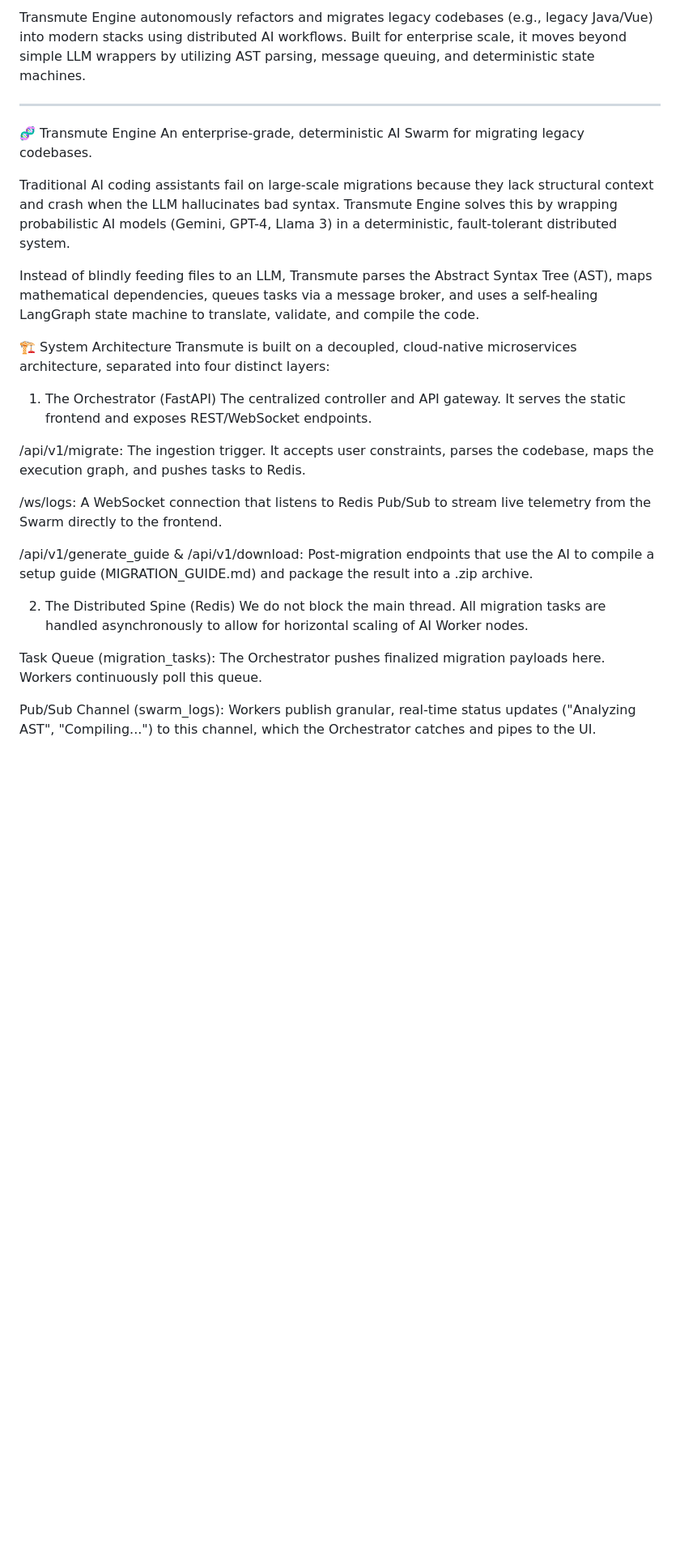
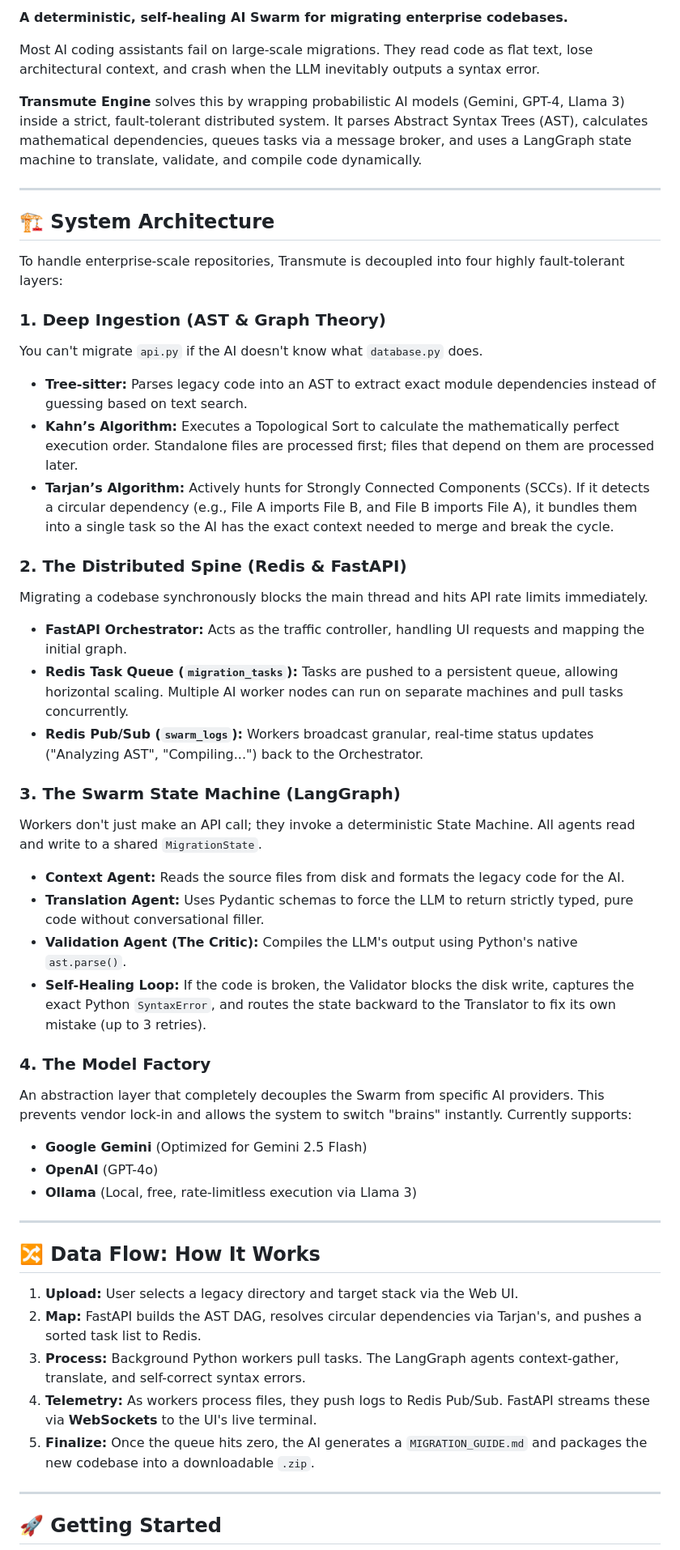
Before and after one commit to HemantJaiman/TransmuteEngine, a Markdown page: README.md, the part around one of its changes. Shown at 81% size. Drawn GitHub-style; blank space fills up the shorter version.

```diff
--- a/README.md
+++ b/README.md
@@ -7,31 +7,52 @@
 
-Transmute Engine autonomously refactors and migrates legacy codebases (e.g., legacy Java/Vue) into modern stacks using distributed AI workflows. Built for enterprise scale, it moves beyond simple LLM wrappers by utilizing AST parsing, message queuing, and deterministic state machines.
+**A deterministic, self-healing AI Swarm for migrating enterprise codebases.**
+
+Most AI coding assistants fail on large-scale migrations. They read code as flat text, lose architectural context, and crash when the LLM inevitably outputs a syntax error.
+
+**Transmute Engine** solves this by wrapping probabilistic AI models (Gemini, GPT-4, Llama 3) inside a strict, fault-tolerant distributed system. It parses Abstract Syntax Trees (AST), calculates mathematical dependencies, queues tasks via a message broker, and uses a LangGraph state machine to translate, validate, and compile code dynamically.
 
 ---
 
-🧬 Transmute Engine
-An enterprise-grade, deterministic AI Swarm for migrating legacy codebases.
+## 🏗️ System Architecture
 
-Traditional AI coding assistants fail on large-scale migrations because they lack structural context and crash when the LLM hallucinates bad syntax. Transmute Engine solves this by wrapping probabilistic AI models (Gemini, GPT-4, Llama 3) in a deterministic, fault-tolerant distributed system.
+To handle enterprise-scale repositories, Transmute is decoupled into four highly fault-tolerant layers:
 
-Instead of blindly feeding files to an LLM, Transmute parses the Abstract Syntax Tree (AST), maps mathematical dependencies, queues tasks via a message broker, and uses a self-healing LangGraph state machine to translate, validate, and compile the code.
+### 1. Deep Ingestion (AST & Graph Theory)
+You can't migrate `api.py` if the AI doesn't know what `database.py` does.
+* **Tree-sitter:** Parses legacy code into an AST to extract exact module dependencies instead of guessing based on text search.
+* **Kahn’s Algorithm:** Executes a Topological Sort to calculate the mathematically perfect execution order. Standalone files are processed first; files that depend on them are processed later.
+* **Tarjan’s Algorithm:** Actively hunts for Strongly Connected Components (SCCs). If it detects a circular dependency (e.g., File A imports File B, and File B imports File A), it bundles them into a single task so the AI has the exact context needed to merge and break the cycle.
 
-🏗️ System Architecture
-Transmute is built on a decoupled, cloud-native microservices architecture, separated into four distinct layers:
+### 2. The Distributed Spine (Redis & FastAPI)
+Migrating a codebase synchronously blocks the main thread and hits API rate limits immediately.
+* **FastAPI Orchestrator:** Acts as the traffic controller, handling UI requests and mapping the initial graph.
+* **Redis Task Queue (`migration_tasks`):** Tasks are pushed to a persistent queue, allowing horizontal scaling. Multiple AI worker nodes can run on separate machines and pull tasks concurrently.
+* **Redis Pub/Sub (`swarm_logs`):** Workers broadcast granular, real-time status updates ("Analyzing AST", "Compiling...") back to the Orchestrator.
 
-1. The Orchestrator (FastAPI)
-The centralized controller and API gateway. It serves the static frontend and exposes REST/WebSocket endpoints.
+### 3. The Swarm State Machine (LangGraph)
+Workers don't just make an API call; they invoke a deterministic State Machine. All agents read and write to a shared `MigrationState`.
+* **Context Agent:** Reads the source files from disk and formats the legacy code for the AI.
+* **Translation Agent:** Uses Pydantic schemas to force the LLM to return strictly typed, pure code without conversational filler.
+* **Validation Agent (The Critic):** Compiles the LLM's output using Python's native `ast.parse()`.
+* **Self-Healing Loop:** If the code is broken, the Validator blocks the disk write, captures the exact Python `SyntaxError`, and routes the state backward to the Translator to fix its own mistake (up to 3 retries).
 
-/api/v1/migrate: The ingestion trigger. It accepts user constraints, parses the codebase, maps the execution graph, and pushes tasks to Redis.
+### 4. The Model Factory
+An abstraction layer that completely decouples the Swarm from specific AI providers. This prevents vendor lock-in and allows the system to switch "brains" instantly. Currently supports:
+* **Google Gemini** (Optimized for Gemini 2.5 Flash)
+* **OpenAI** (GPT-4o)
+* **Ollama** (Local, free, rate-limitless execution via Llama 3)
 
-/ws/logs: A WebSocket connection that listens to Redis Pub/Sub to stream live telemetry from the Swarm directly to the frontend.
+---
 
-/api/v1/generate_guide & /api/v1/download: Post-migration endpoints that use the AI to compile a setup guide (MIGRATION_GUIDE.md) and package the result into a .zip archive.
+## 🔀 Data Flow: How It Works
 
-2. The Distributed Spine (Redis)
-We do not block the main thread. All migration tasks are handled asynchronously to allow for horizontal scaling of AI Worker nodes.
+1. **Upload:** User selects a legacy directory and target stack via the Web UI.
+2. **Map:** FastAPI builds the AST DAG, resolves circular dependencies via Tarjan's, and pushes a sorted task list to Redis.
+3. **Process:** Background Python workers pull tasks. The LangGraph agents context-gather, translate, and self-correct syntax errors.
+4. **Telemetry:** As workers process files, they push logs to Redis Pub/Sub. FastAPI streams these via **WebSockets** to the UI's live terminal.
+5. **Finalize:** Once the queue hits zero, the AI generates a `MIGRATION_GUIDE.md` and packages the new codebase into a downloadable `.zip`.
 
-Task Queue (migration_tasks): The Orchestrator pushes finalized migration payloads here. Workers continuously poll this queue.
+---
 
-Pub/Sub Channel (swarm_logs): Workers publish granular, real-time status updates ("Analyzing AST", "Compiling...") to this channel, which the Orchestrator catches and pipes to the UI.
+## 🚀 Getting Started
 
```
Also changed, not shown: other parts of README.md (+44 -77 lines).
